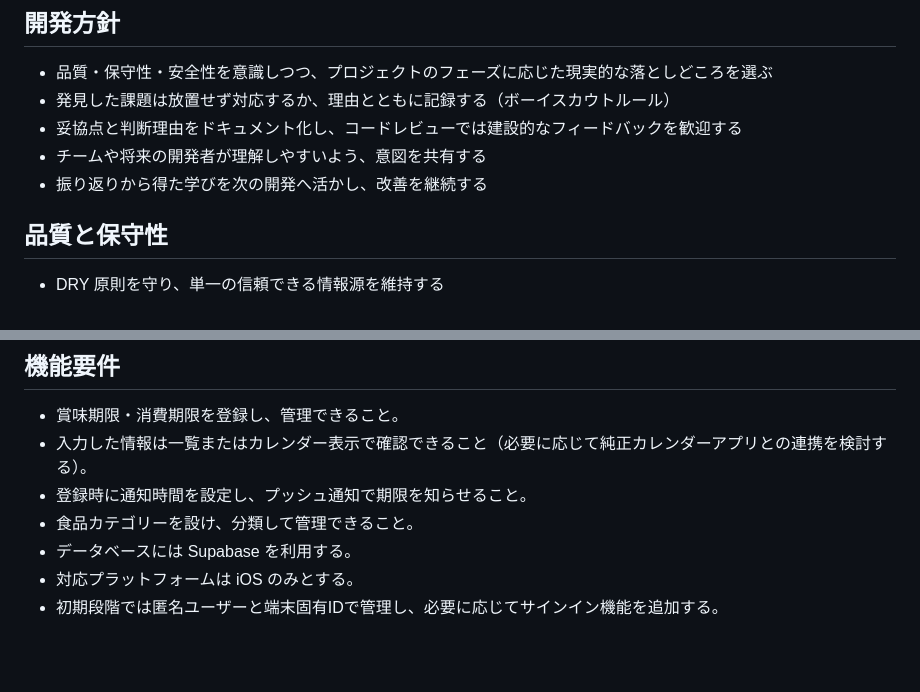
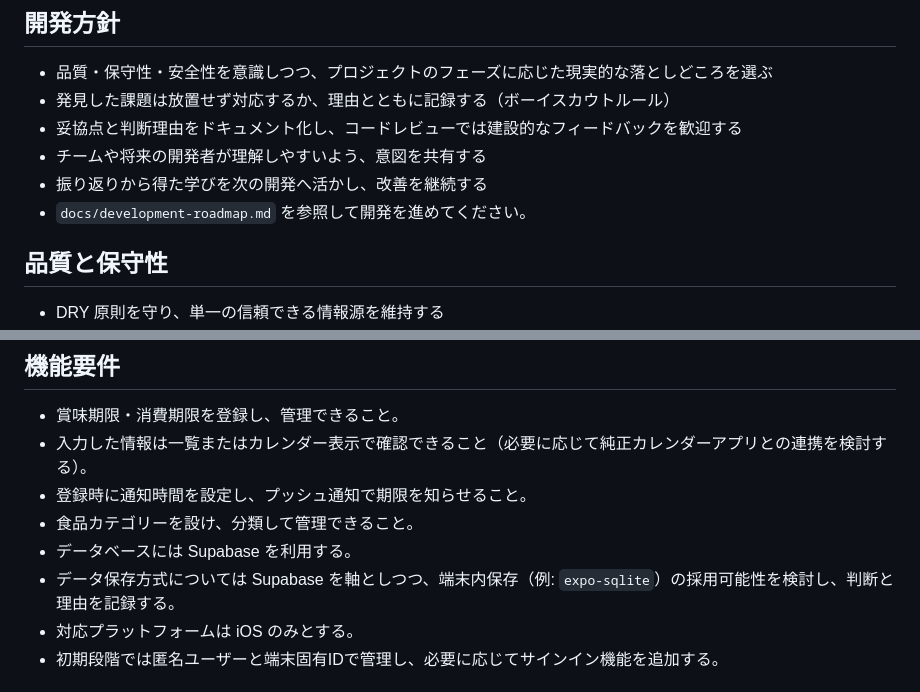
Before and after one commit to maeta187/food-keep-watch, a Markdown page: AGENTS.md, 2 parts joined by grey strips. Drawn GitHub-style; blank space fills up the shorter version.

```diff
--- a/AGENTS.md
+++ b/AGENTS.md
@@ -16,6 +16,7 @@
 - 妥協点と判断理由をドキュメント化し、コードレビューでは建設的なフィードバックを歓迎する
 - チームや将来の開発者が理解しやすいよう、意図を共有する
 - 振り返りから得た学びを次の開発へ活かし、改善を継続する
+- `docs/development-roadmap.md` を参照して開発を進めてください。
 
 ## 品質と保守性
 
@@ -66,6 +67,7 @@
 - 登録時に通知時間を設定し、プッシュ通知で期限を知らせること。
 - 食品カテゴリーを設け、分類して管理できること。
 - データベースには Supabase を利用する。
+- データ保存方式については Supabase を軸としつつ、端末内保存（例: `expo-sqlite`）の採用可能性を検討し、判断と理由を記録する。
 - 対応プラットフォームは iOS のみとする。
 - 初期段階では匿名ユーザーと端末固有IDで管理し、必要に応じてサインイン機能を追加する。
 
```
Also changed, not shown: docs/development-roadmap.md (added, +72 -0 lines).
